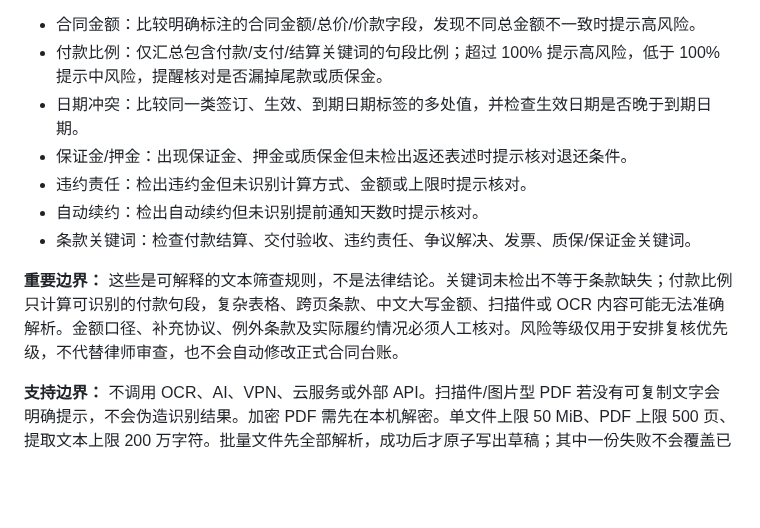
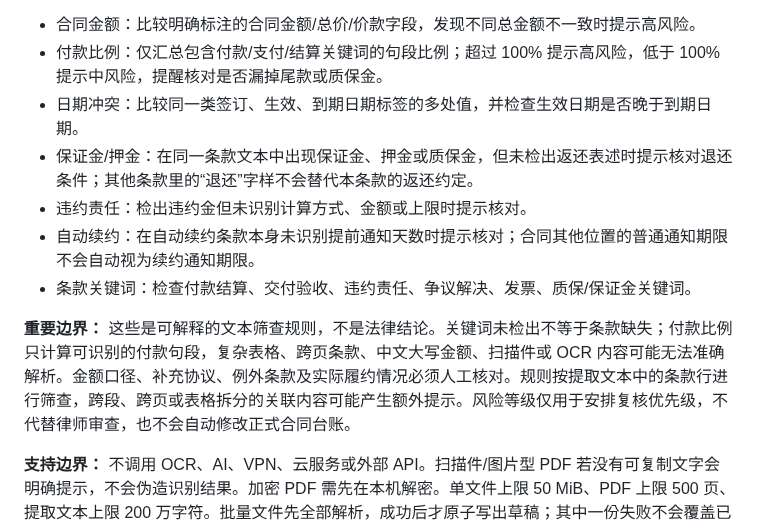
Before and after one commit to Ldc-12/Chatgpt-business-automatic, a Markdown page: docs/manuals/16-合同台账与到期提醒助手-用户说明书.md, the part around the change. Rendered like a GitHub page; blank space fills up the shorter version.

Commit message:
Clarify clause-local scope of contract review rules

```diff
--- a/docs/manuals/16-合同台账与到期提醒助手-用户说明书.md
+++ b/docs/manuals/16-合同台账与到期提醒助手-用户说明书.md
@@ -39,12 +39,12 @@
 - 合同金额：比较明确标注的合同金额/总价/价款字段，发现不同总金额不一致时提示高风险。
 - 付款比例：仅汇总包含付款/支付/结算关键词的句段比例；超过 100% 提示高风险，低于 100% 提示中风险，提醒核对是否漏掉尾款或质保金。
 - 日期冲突：比较同一类签订、生效、到期日期标签的多处值，并检查生效日期是否晚于到期日期。
-- 保证金/押金：出现保证金、押金或质保金但未检出返还表述时提示核对退还条件。
+- 保证金/押金：在同一条款文本中出现保证金、押金或质保金，但未检出返还表述时提示核对退还条件；其他条款里的“退还”字样不会替代本条款的返还约定。
 - 违约责任：检出违约金但未识别计算方式、金额或上限时提示核对。
-- 自动续约：检出自动续约但未识别提前通知天数时提示核对。
+- 自动续约：在自动续约条款本身未识别提前通知天数时提示核对；合同其他位置的普通通知期限不会自动视为续约通知期限。
 - 条款关键词：检查付款结算、交付验收、违约责任、争议解决、发票、质保/保证金关键词。
 
-**重要边界：** 这些是可解释的文本筛查规则，不是法律结论。关键词未检出不等于条款缺失；付款比例只计算可识别的付款句段，复杂表格、跨页条款、中文大写金额、扫描件或 OCR 内容可能无法准确解析。金额口径、补充协议、例外条款及实际履约情况必须人工核对。风险等级仅用于安排复核优先级，不代替律师审查，也不会自动修改正式合同台账。
+**重要边界：** 这些是可解释的文本筛查规则，不是法律结论。关键词未检出不等于条款缺失；付款比例只计算可识别的付款句段，复杂表格、跨页条款、中文大写金额、扫描件或 OCR 内容可能无法准确解析。金额口径、补充协议、例外条款及实际履约情况必须人工核对。规则按提取文本中的条款行进行筛查，跨段、跨页或表格拆分的关联内容可能产生额外提示。风险等级仅用于安排复核优先级，不代替律师审查，也不会自动修改正式合同台账。
 
 **支持边界：** 不调用 OCR、AI、VPN、云服务或外部 API。扫描件/图片型 PDF 若没有可复制文字会明确提示，不会伪造识别结果。加密 PDF 需先在本机解密。单文件上限 50 MiB、PDF 上限 500 页、提取文本上限 200 万字符。批量文件先全部解析，成功后才原子写出草稿；其中一份失败不会覆盖已有草稿。
 
```
